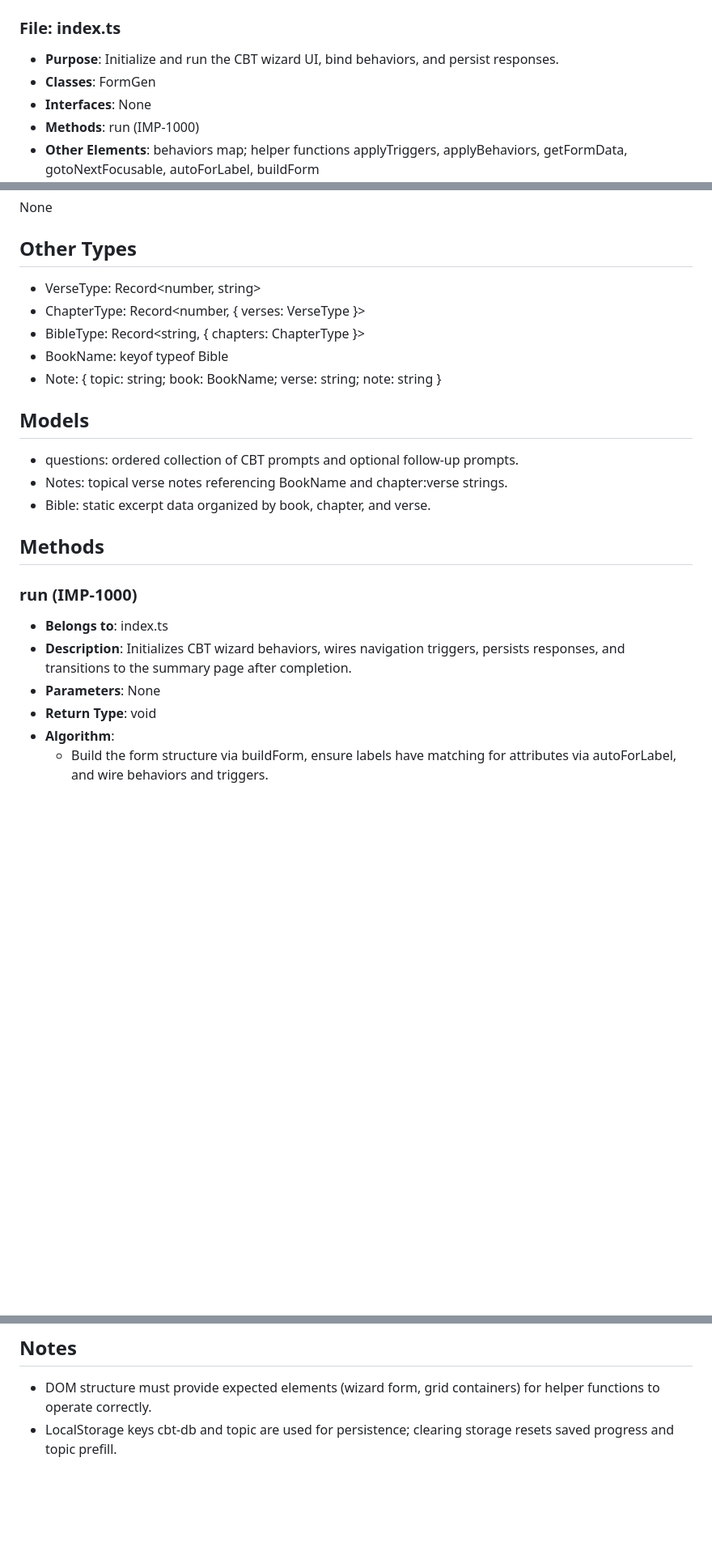
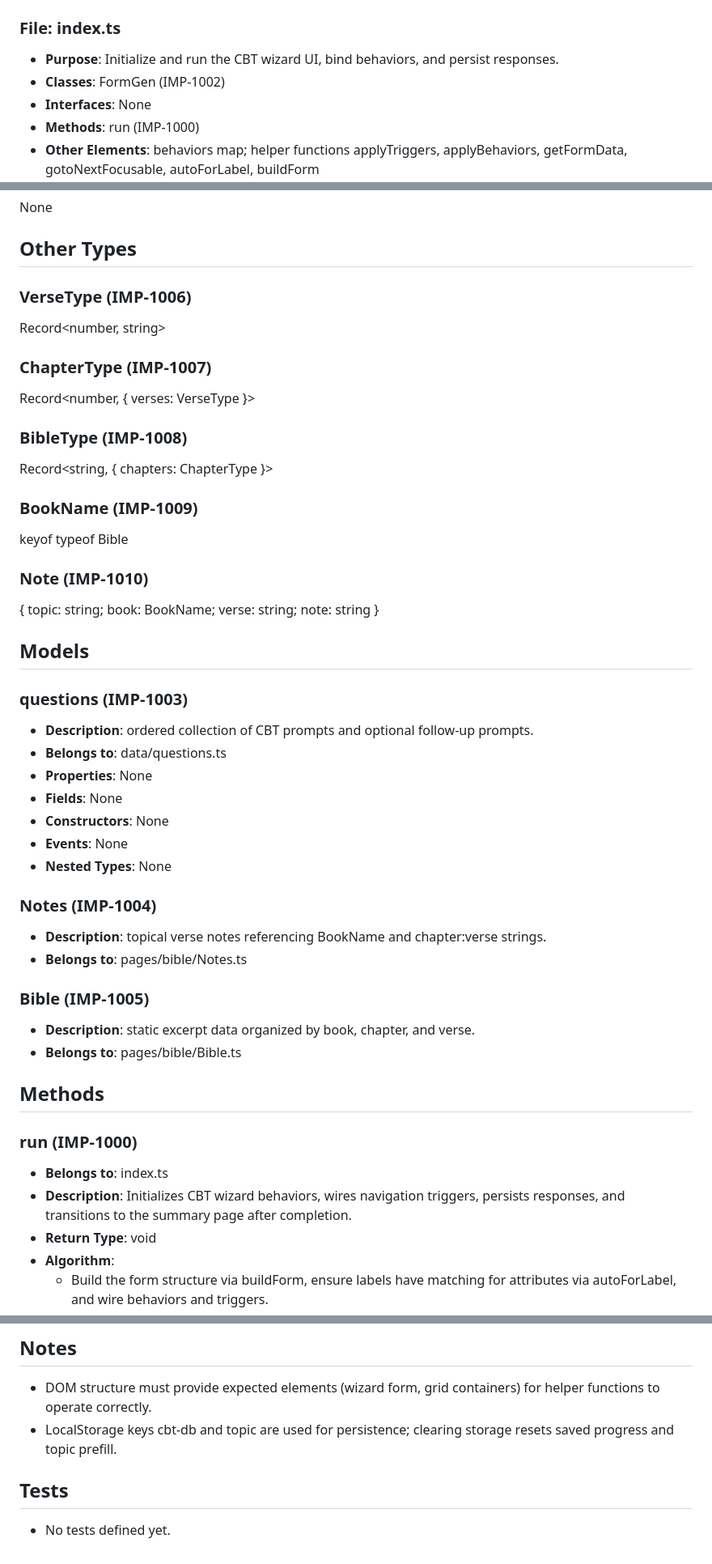
Before and after one commit to corey-alix/cbt, a Markdown page: specs/implementation/cbt.impl.md, 3 parts joined by grey strips. Shown at 81% size. Rendered like a GitHub page; blank space fills up the shorter version.

```diff
--- a/specs/implementation/cbt.impl.md
+++ b/specs/implementation/cbt.impl.md
@@ -30,7 +45,7 @@ cbt is a cognitive brain training web experience. It guides users through a CBT
 ## Files
 ### File: index.ts
 - **Purpose**: Initialize and run the CBT wizard UI, bind behaviors, and persist responses.
-- **Classes**: FormGen
+- **Classes**: FormGen (IMP-1002)
 - **Interfaces**: None
 - **Methods**: run (IMP-1000)
 - **Other Elements**: behaviors map; helper functions applyTriggers, applyBehaviors, getFormData, gotoNextFocusable, autoForLabel, buildForm
@@ -78,22 +97,45 @@ cbt is a cognitive brain training web experience. It guides users through a CBT
 None
 
 ## Other Types
-- VerseType: Record<number, string>
-- ChapterType: Record<number, { verses: VerseType }>
-- BibleType: Record<string, { chapters: ChapterType }>
-- BookName: keyof typeof Bible
-- Note: { topic: string; book: BookName; verse: string; note: string }
+
+### VerseType (IMP-1006)
+Record<number, string>
+
+### ChapterType (IMP-1007)
+Record<number, { verses: VerseType }>
+
+### BibleType (IMP-1008)
+Record<string, { chapters: ChapterType }>
+
+### BookName (IMP-1009)
+keyof typeof Bible
+
+### Note (IMP-1010)
+{ topic: string; book: BookName; verse: string; note: string }
 
 ## Models
-- questions: ordered collection of CBT prompts and optional follow-up prompts.
-- Notes: topical verse notes referencing BookName and chapter:verse strings.
-- Bible: static excerpt data organized by book, chapter, and verse.
+
+### questions (IMP-1003)
+- **Description**: ordered collection of CBT prompts and optional follow-up prompts.
+- **Belongs to**: data/questions.ts
+- **Properties**: None
+- **Fields**: None
+- **Constructors**: None
+- **Events**: None
+- **Nested Types**: None
+
+### Notes (IMP-1004)
+- **Description**: topical verse notes referencing BookName and chapter:verse strings.
+- **Belongs to**: pages/bible/Notes.ts
+
+### Bible (IMP-1005)
+- **Description**: static excerpt data organized by book, chapter, and verse.
+- **Belongs to**: pages/bible/Bible.ts
 
 ## Methods
 ### run (IMP-1000)
 - **Belongs to**: index.ts
 - **Description**: Initializes CBT wizard behaviors, wires navigation triggers, persists responses, and transitions to the summary page after completion.
-- **Parameters**: None
 - **Return Type**: void
 - **Algorithm**:
   - Build the form structure via buildForm, ensure labels have matching for attributes via autoForLabel, and wire behaviors and triggers.
@@ -125,3 +167,6 @@ None
 ## Notes
 - DOM structure must provide expected elements (wizard form, grid containers) for helper functions to operate correctly.
 - LocalStorage keys cbt-db and topic are used for persistence; clearing storage resets saved progress and topic prefill.
+
+## Tests
+- No tests defined yet.
```
Also changed, not shown: other parts of specs/implementation/cbt.impl.md (+26 -7 lines), specs/design/cbt.design.md (+7 -7 lines).
